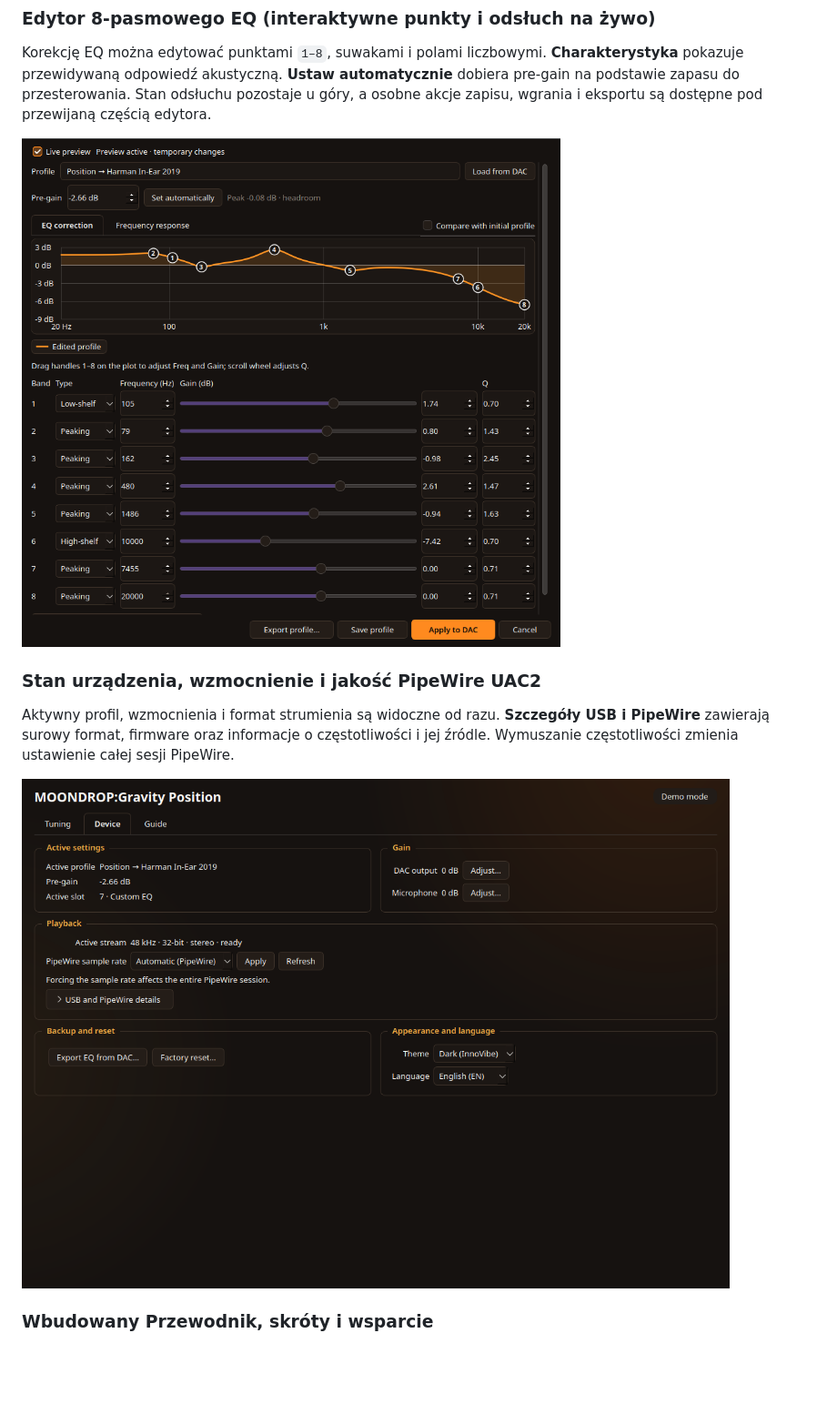
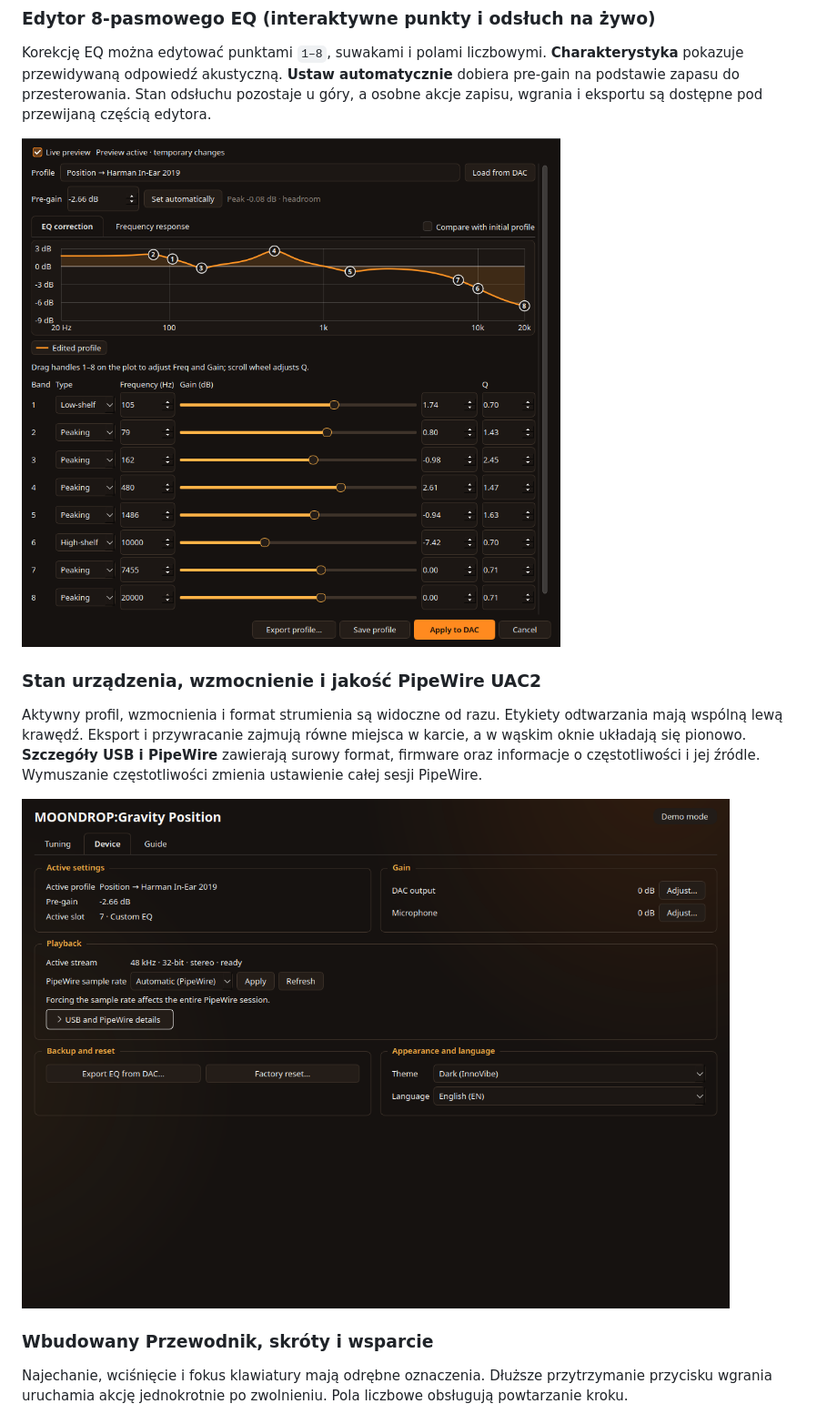
Before and after one commit to tom3k5/moondrop-position-dac, a Markdown page: README.pl.md, the part around one of its changes. Shown at 91% size. Rendered like a GitHub page; pictures changed too: docs/screenshots/03-device-settings.png, docs/screenshots/04-eq-editor.png; blank space fills up the shorter version.

```diff
--- a/README.pl.md
+++ b/README.pl.md
@@ -61,11 +61,13 @@ Korekcję EQ można edytować punktami `1–8`, suwakami i polami liczbowymi. **
 ![Edytor EQ](docs/screenshots/04-eq-editor.png)
 
 ### Stan urządzenia, wzmocnienie i jakość PipeWire UAC2
-Aktywny profil, wzmocnienia i format strumienia są widoczne od razu. **Szczegóły USB i PipeWire** zawierają surowy format, firmware oraz informacje o częstotliwości i jej źródle. Wymuszanie częstotliwości zmienia ustawienie całej sesji PipeWire.
+Aktywny profil, wzmocnienia i format strumienia są widoczne od razu. Etykiety odtwarzania mają wspólną lewą krawędź. Eksport i przywracanie zajmują równe miejsca w karcie, a w wąskim oknie układają się pionowo. **Szczegóły USB i PipeWire** zawierają surowy format, firmware oraz informacje o częstotliwości i jej źródle. Wymuszanie częstotliwości zmienia ustawienie całej sesji PipeWire.
 
 ![Ustawienia urządzenia](docs/screenshots/03-device-settings.png)
 
 ### Wbudowany Przewodnik, skróty i wsparcie
+Najechanie, wciśnięcie i fokus klawiatury mają odrębne oznaczenia. Dłuższe przytrzymanie przycisku wgrania uruchamia akcję jednokrotnie po zwolnieniu. Pola liczbowe obsługują powtarzanie kroku.
+
 ![Zakładka Przewodnik](docs/screenshots/05-guide-tab.png)
 
 ---
```
Also changed, not shown: other parts of README.pl.md (+1 -1 lines), README.md (+4 -2 lines), docs/integracja-autoeq.md (+2 -2 lines), docs/screenshots/01-tuning-profiles.png, docs/screenshots/02-autoeq-catalog.png, docs/screenshots/05-guide-tab.png, 4 other files.
